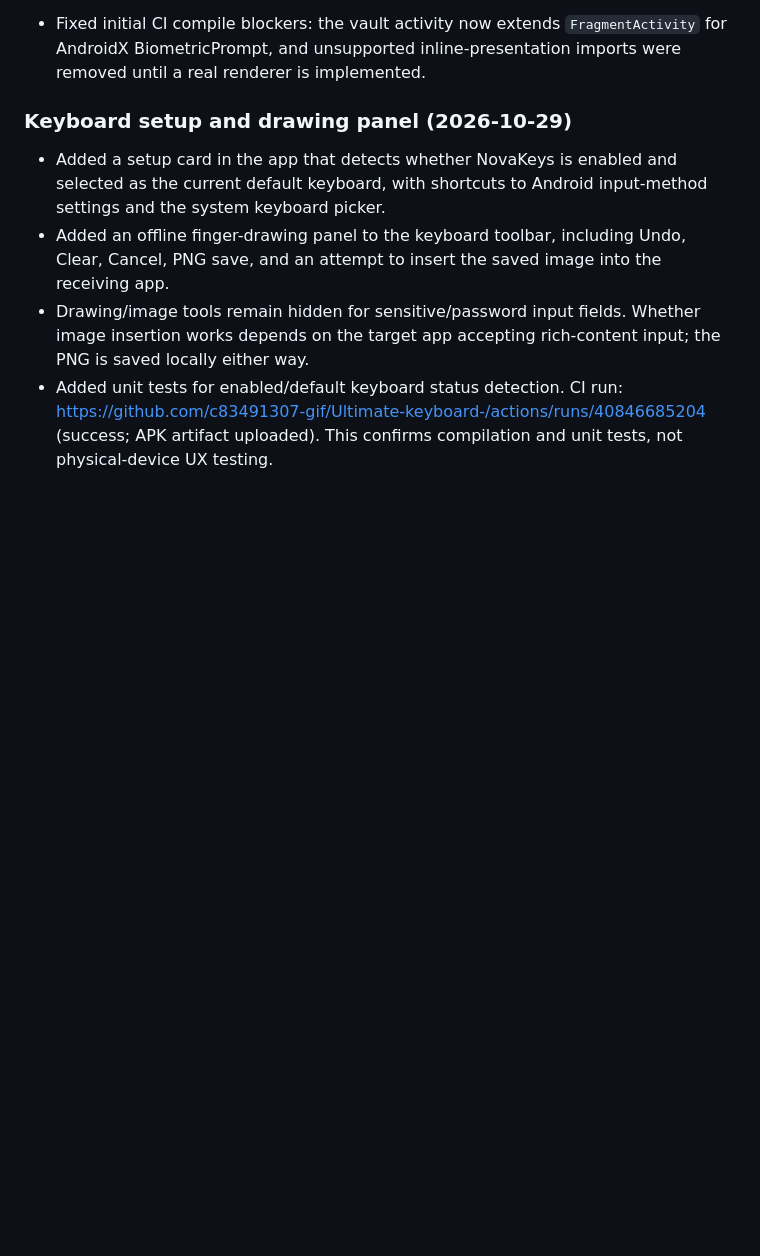
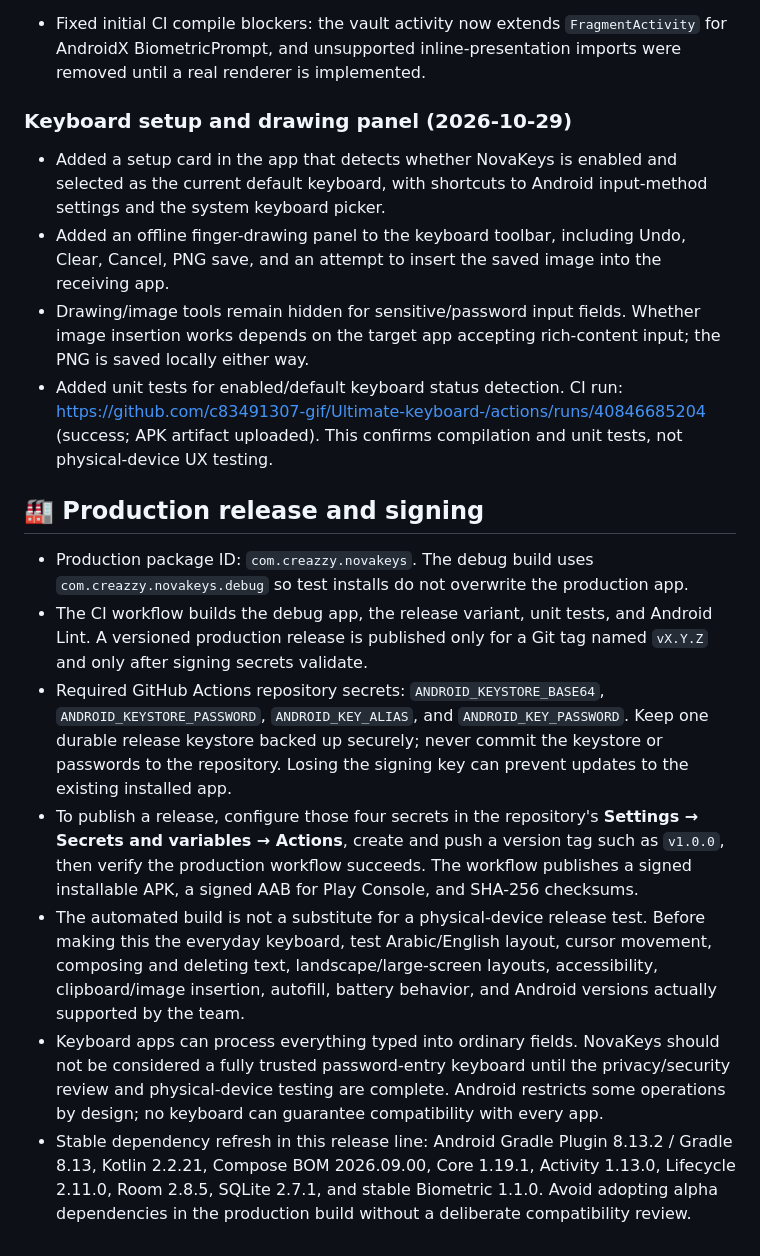
Before and after one commit to c83491307-gif/Ultimate-keyboard-, a Markdown page: README.md, the part around the change. Rendered like a GitHub page; blank space fills up the shorter version.

Commit message:
docs: document production signing and release readiness

```diff
--- a/README.md
+++ b/README.md
@@ -559,3 +559,14 @@ The project uses Android SDK 35, JDK 17, Gradle 8.9, Kotlin 2.0.21, Room 2.6.1,
 - Added an offline finger-drawing panel to the keyboard toolbar, including Undo, Clear, Cancel, PNG save, and an attempt to insert the saved image into the receiving app.
 - Drawing/image tools remain hidden for sensitive/password input fields. Whether image insertion works depends on the target app accepting rich-content input; the PNG is saved locally either way.
 - Added unit tests for enabled/default keyboard status detection. CI run: https://github.com/c83491307-gif/Ultimate-keyboard-/actions/runs/40846685204 (success; APK artifact uploaded). This confirms compilation and unit tests, not physical-device UX testing.
+
+
+## 🏭 Production release and signing
+
+- Production package ID: `com.creazzy.novakeys`. The debug build uses `com.creazzy.novakeys.debug` so test installs do not overwrite the production app.
+- The CI workflow builds the debug app, the release variant, unit tests, and Android Lint. A versioned production release is published only for a Git tag named `vX.Y.Z` and only after signing secrets validate.
+- Required GitHub Actions repository secrets: `ANDROID_KEYSTORE_BASE64`, `ANDROID_KEYSTORE_PASSWORD`, `ANDROID_KEY_ALIAS`, and `ANDROID_KEY_PASSWORD`. Keep one durable release keystore backed up securely; never commit the keystore or passwords to the repository. Losing the signing key can prevent updates to the existing installed app.
+- To publish a release, configure those four secrets in the repository's **Settings → Secrets and variables → Actions**, create and push a version tag such as `v1.0.0`, then verify the production workflow succeeds. The workflow publishes a signed installable APK, a signed AAB for Play Console, and SHA-256 checksums.
+- The automated build is not a substitute for a physical-device release test. Before making this the everyday keyboard, test Arabic/English layout, cursor movement, composing and deleting text, landscape/large-screen layouts, accessibility, clipboard/image insertion, autofill, battery behavior, and Android versions actually supported by the team.
+- Keyboard apps can process everything typed into ordinary fields. NovaKeys should not be considered a fully trusted password-entry keyboard until the privacy/security review and physical-device testing are complete. Android restricts some operations by design; no keyboard can guarantee compatibility with every app.
+- Stable dependency refresh in this release line: Android Gradle Plugin 8.13.2 / Gradle 8.13, Kotlin 2.2.21, Compose BOM 2026.09.00, Core 1.19.1, Activity 1.13.0, Lifecycle 2.11.0, Room 2.8.5, SQLite 2.7.1, and stable Biometric 1.1.0. Avoid adopting alpha dependencies in the production build without a deliberate compatibility review.
```
